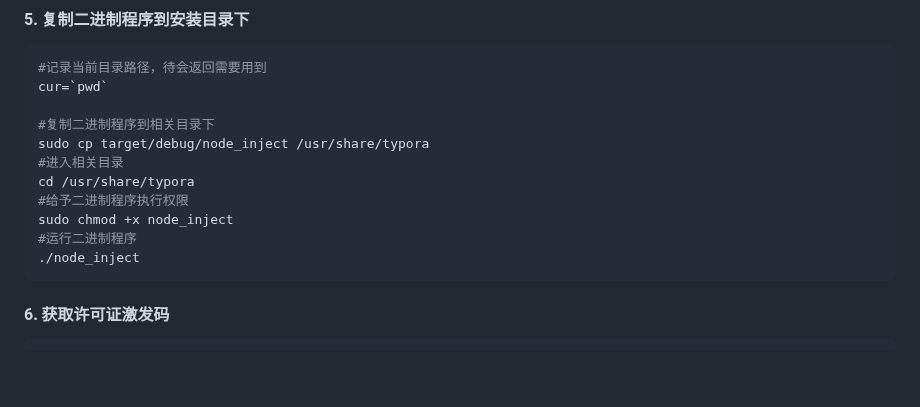
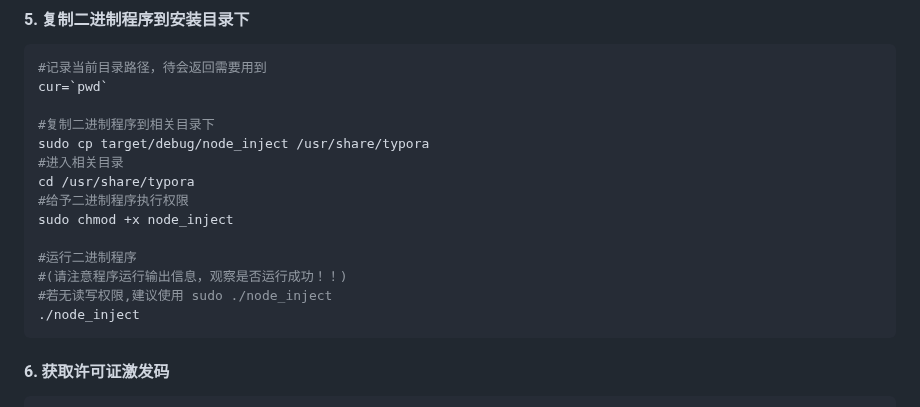
Before and after one commit to hazukieq/Yporaject, a Markdown page: README.md, the part around the change. GitHub-like rendering; blank space fills up the shorter version.

Commit message:
Update README.md
add some details for run binary program.

````diff
--- a/README.md
+++ b/README.md
@@ -98,7 +98,10 @@ sudo cp target/debug/node_inject /usr/share/typora
 cd /usr/share/typora
 #给予二进制程序执行权限
 sudo chmod +x node_inject
+
 #运行二进制程序
+#(请注意程序运行输出信息，观察是否运行成功！！)
+#若无读写权限,建议使用 sudo ./node_inject
 ./node_inject
 ```
 
````
